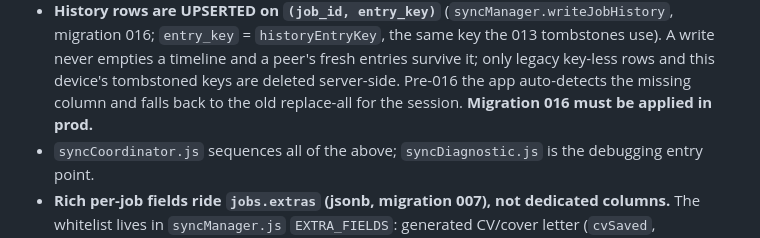
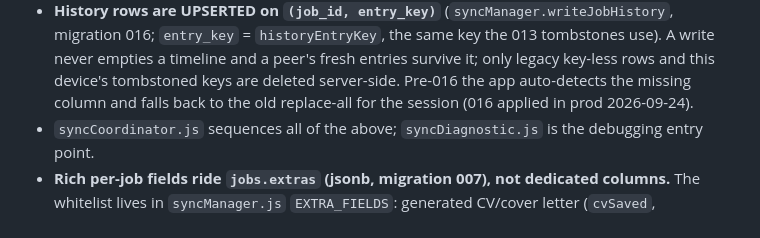
Before and after one commit to deviloufr-ai/jobtracking, a Markdown page: CLAUDE.md, the part around the change. Drawn GitHub-style.

Commit message:
docs: migration 016 applied in prod
Co-Authored-By: Claude Fable 5.1 <noreply@anthropic.com>

```diff
--- a/CLAUDE.md
+++ b/CLAUDE.md
@@ -97,7 +97,7 @@ plugin changes).
   `entry_key` = `historyEntryKey`, the same key the 013 tombstones use). A write never empties a
   timeline and a peer's fresh entries survive it; only legacy key-less rows and this device's
   tombstoned keys are deleted server-side. Pre-016 the app auto-detects the missing column and
-  falls back to the old replace-all for the session. **Migration 016 must be applied in prod.**
+  falls back to the old replace-all for the session (016 applied in prod 2026-09-24).
 - `syncCoordinator.js` sequences all of the above; `syncDiagnostic.js` is the debugging entry point.
 - **Rich per-job fields ride `jobs.extras` (jsonb, migration 007), not dedicated columns.** The
   whitelist lives in `syncManager.js` `EXTRA_FIELDS`: generated CV/cover letter (`cvSaved`,
```
